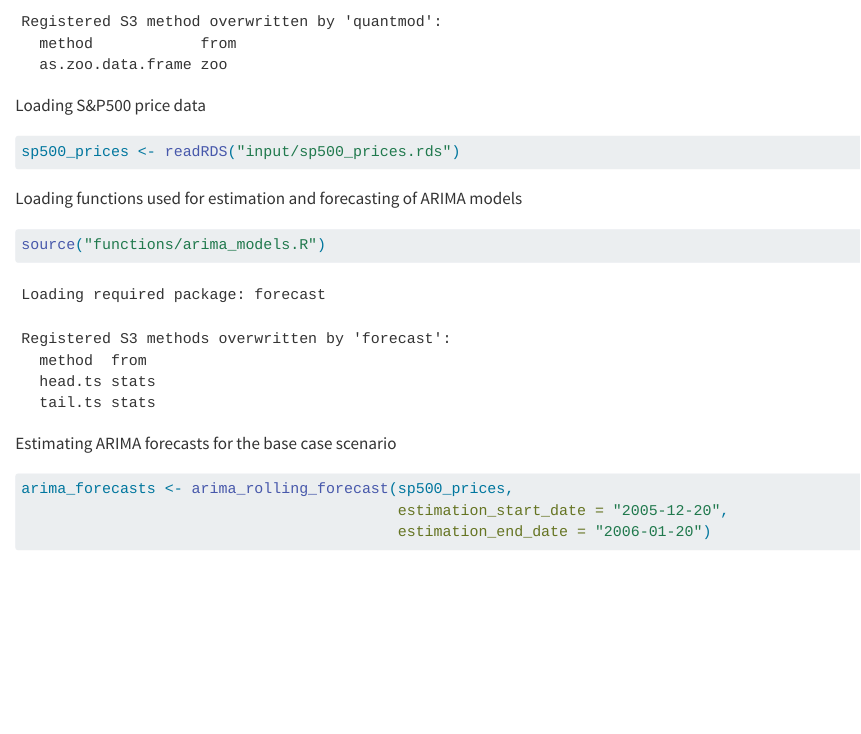
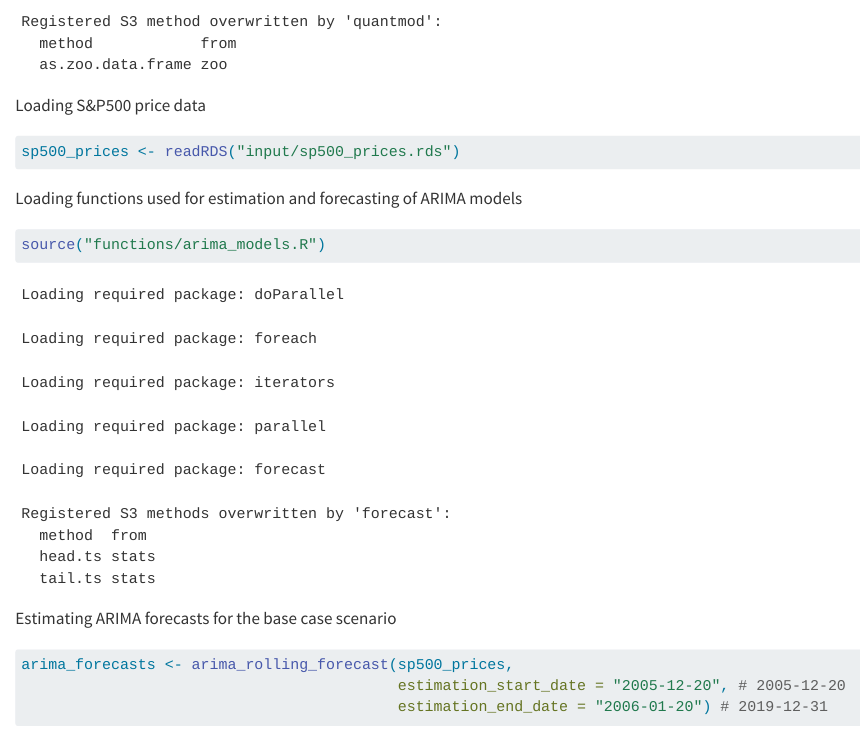
Before and after one commit to dmnrth/rr-project, a Quarto document (02_estimate_arima.qmd): the page in a window 1100 px wide, from 660 px down. Rendered offline with R 4.5, knitr and Pandoc in place of Quarto, with nearby package versions; some code elsewhere in the file could not run offline; long lines of code are wrapped.

Commit message:
Updated ARIMA functions to include GARCH, updated README.md
- Added ARIMA-GARCH functions to arima_models.R.
- Updated the logs to include information about convergence.
- Added pararell computing to the model estimation.
- Added ARIMA-GARCH estimation to 02_estimate_arima.qmd.
- Updated README.md.

````diff
--- a/02_estimate_arima.qmd
+++ b/02_estimate_arima.qmd
@@ -32,5 +32,3 @@ Estimating ARIMA forecasts for the base case scenario
 
 ```{r}
 arima_forecasts <- arima_rolling_forecast(sp500_prices,
-                                          estimation_start_date = "2005-12-20",
-                                          estimation_end_date = "2006-01-20")
--- a/functions/arima_models.R
+++ b/functions/arima_models.R
@@ -1,6 +1,6 @@
 # Loading required packages
 
-packages <- c("forecast", "pbmcapply", "rugarch", "xts")
+packages <- c("doParallel", "foreach", "forecast", "pbmcapply", "rugarch", "xts")
 
 for (package in packages) {
   if (!require(package, character.only = TRUE)) {
@@ -53,12 +53,22 @@ fit_best_arima <- function(df,
 
   # Fitting the best model
 
+  converged <- TRUE
+
+  # In case when the model fails to converge, the converged variable is set to false
+
+  tryCatch({
   best_model <- Arima(df,
                       order = c(best_p, 1, best_q),
                       method = "ML",
                       optim.control = list(maxit = max_iterations))
+  }, warning = function(w) {
+    converged <- FALSE
+  })
 
-  return(best_model)
+  output = list(best_model, converged)
+
+  return(output)
 }
 
 
@@ -71,6 +81,11 @@ arima_rolling_forecast <- function(prices,
                                    fit_best_arima_params = list(max_p = 5,
                                                                 max_q = 5,
                                                                 max_iterations = 500)) {
+  # Set up parallel processing
+
+  cl <- makeCluster(detectCores())
+  registerDoParallel(cl)
+
   # Prepare log file
 
   if (log) {
@@ -103,10 +118,12 @@ arima_rolling_forecast <- function(prices,
 
     # Fit best ARIMA model
 
-    model <- fit_best_arima(window,
-                            max_p = fit_best_arima_params$max_p,
-                            max_q = fit_best_arima_params$max_q,
-                            max_iterations = fit_best_arima_params$max_iterations)
+    fit_output <- fit_best_arima(window,
+                                 max_p = fit_best_arima_params$max_p,
+                                 max_q = fit_best_arima_params$max_q,
+                                 max_iterations = fit_best_arima_params$max_iterations)
+
+    model <- fit_output[[1]]
 
     # Perform one day ahead forecast
 
@@ -120,7 +137,8 @@ arima_rolling_forecast <- function(prices,
       log_line <- paste0(format(Sys.time(), "[%Y-%m-%dT%H:%M:%S]"),
                          " Estimation window: ", index(prices[i - estimation_window_length]), " - ", index(prices[i - 1]),
                          ", Best order: (", arimaorder(model)[1], ", 1, ", arimaorder(model)[3],
-                         "), AIC: ", round(model$aic, 2))
+                         "), AIC: ", round(model$aic, 2),
+                         ifelse(fit_output[[2]], ", Final model converged", "Final model FAILED to converge"))
 
       writeLines(log_line, con = file_con)
     }
@@ -135,7 +153,182 @@ arima_rolling_forecast <- function(prices,
   if (progress_bar) {close(pb)}
   if (log) {close(file_con)}
 
+  # Stop cluster
+
+  stopCluster(cl)
+
   return(forecasts)
 }
 
-# TODO: Add ARIMA-GARCH functions
+
+# Function to find and fit the best ARIMA-GARCH model
+
+fit_best_arima_garch <- function(df,
+                                 max_p = 5,
+                                 max_q = 5,
+                                 max_iterations = 100000) {
+  p_orders <- 0:max_p
+  q_orders <- 0:max_q
+
+  # Create order search space (excluding (0, 1, 0))
+
+  orders <- expand.grid(p = p_orders, q = q_orders)
+  orders <- orders[!(orders$p == 0 & orders$q == 0),]
+
+  # Initialize variables for best orders and best AIC
+
+  best_p <- NULL
+  best_q <- NULL
+  best_aic <- Inf
+
+  for (i in 1:nrow(orders)) {
+    p <- orders$p[i]
+    q <- orders$q[i]
+
+    # Fitting ARIMA(p, 1, q)-GARCH(1, 1) model
+
+    spec <- ugarchspec(variance.model = list(model = "sGARCH",
+                                             garchOrder = c(1, 1)),
+                       mean.model = list(armaOrder = c(p, q),
+                                         include.mean = TRUE))
+
+    model <- ugarchfit(spec = spec,
+                       data = df,
+                       solver = "hybrid",
+                       solver.control = list(maxeval = max_iterations,
+                                             ftol_rel = 1e-6,
+                                             xtol_rel = 1e-4))
+
+    # Update best parameters if AIC is better
+
+    if (infocriteria(model)[1] < best_aic) {
+      best_p <- p
+      best_q <- q
+      best_aic <- infocriteria(model)[1]
+    }
+  }
+
+  # Fitting the best model
+
+  converged <- TRUE
+
+  best_spec <- ugarchspec(variance.model = list(model = "sGARCH",
+                                           garchOrder = c(1, 1)),
+                          mean.model = list(armaOrder = c(best_p, best_q),
+                                            include.mean = TRUE))
+
+  # In case when the model fails to converge, the converged variable is set to false
+
+  tryCatch({
+  best_model <- ugarchfit(spec = best_spec,
+                          data = df,
+                          solver.control = list(maxit = max_iterations))
+  }, warning = function(w) {
+    converged <- FALSE
+  })
+
+  output = list(best_model, converged)
+
+  return(output)
+}
+
+
+arima_garch_rolling_forecast <- function(prices,
+                                   estimation_start_date,
+                                   estimation_end_date,
+                                   estimation_window_length = 1000,
+                                   seed = 1,
+                                   log = TRUE,
+                                   progress_bar = TRUE,
+                                   fit_best_arima_garch_params = list(max_p = 5,
+                                                                      max_q = 5,
+                                                                      max_iterations = 100000),
+                                   ugarchboot_params = list(method = c("Partial","Full")[1],
+                                                            n.bootpred = 100,
+                                                            n.bootfit = 500)) {
+  # Set up parallel processing
+
+  cl <- makeCluster(detectCores())
+  registerDoParallel(cl)
+
+  # Prepare log file
+
+  if (log) {
+    log_name <- paste0(format(Sys.time(), "%Y%m%d_%H%M%S"), "_ARIMA-GARCH.txt")
+    path <- paste0("logs/", log_name)
+    file.create(path)
+    file_con <- file(path, open = "a")
+  }
+
+  # Initialize variables for rolling forecast
+
+  estimation_start_date <- as.Date(estimation_start_date)
+  initial_t <- which(index(prices) == estimation_start_date)
+  estimation_end_date <- as.Date(estimation_end_date)
+  end_t <- which(index(prices) == estimation_end_date)
+  forecasts <- xts()
+
+  # Initialize progress bar
+
+  if (progress_bar) {
+    pb <- progressBar(min = initial_t, max = end_t)
+  }
+
+  # Perform rolling forecast
+
+  for (i in initial_t:end_t) {
+    # Prepare data
+
+    window <- prices[(i - estimation_window_length):(i - 1)]
+
+    # Fit best ARIMA-GARCH model
+
+    fit_output <- fit_best_arima_garch(window,
+                                       max_p = fit_best_arima_garch_params$max_p,
+                                       max_q = fit_best_arima_garch_params$max_q,
+                                       max_iterations = fit_best_arima_garch_params$max_iterations)
+    model <- fit_output[[1]]
+
+    # Perform one day ahead forecast
+
+    arima_garch_forecast <- ugarchboot(model,
+                                       method = ugarchboot_params$method,
+                                       n.ahead = 1,
+                                       n.bootpred = ugarchboot_params$n.bootpred,
+                                       n.bootfit = ugarchboot_params$n.bootfit,
+                                       rseed = seq(seed + i,
+                                                   seed + i +
+                                                     ugarchboot_params$n.bootpred +
+                                                     ugarchboot_params$n.bootfit)) # seed must be a vector of length n.bootpred + n.bootfit
+    new_row <- xts(arima_garch_forecast@forc@forecast$seriesFor, index(prices)[i])
+    forecasts <- rbind(forecasts, new_row)
+
+    # Log
+
+    if (log) {
+      log_line <- paste0(format(Sys.time(), "[%Y-%m-%dT%H:%M:%S]"),
+                         " Estimation window: ", index(prices[i - estimation_window_length]), " - ", index(prices[i - 1]),
+                         ", Best order: (", model@model$modelinc['ar'], ", 1, ", model@model$modelinc['ma'],
+                         ")-(1, 1), AIC: ", infocriteria(model)[1],
+                         ifelse(fit_output[[2]], ", Final model converged", "Final model FAILED to converge"))
+
+      writeLines(log_line, con = file_con)
+    }
+
+    # Update progress bar
+
+    if (progress_bar) {
+      setTxtProgressBar(pb, i)
+    }
+  }
+
+  if (progress_bar) {close(pb)}
+  if (log) {close(file_con)}
+
+
+  # Stop cluster
+
+  stopCluster(cl)
+
+  return(forecasts)
+}
````
Also changed, not shown: README.md, 02_estimate_arima.qmd (12 more changed lines).
